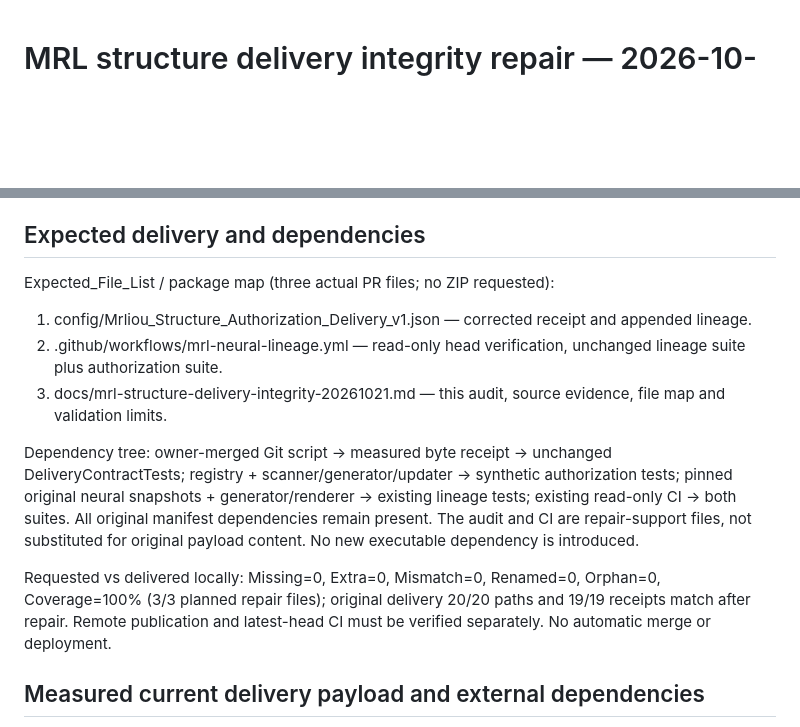
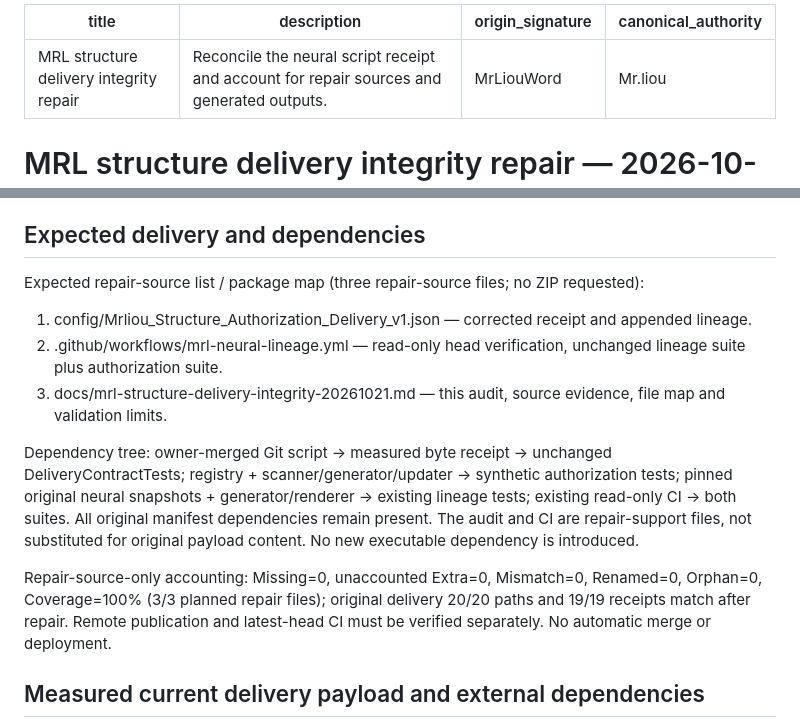
Before and after one commit to dofaromg/MRL_ASI_system, a Markdown page: docs/mrl-structure-delivery-integrity-20261021.md, 2 parts joined by grey strips. Drawn GitHub-style; blank space fills up the shorter version.

```diff
--- a/docs/mrl-structure-delivery-integrity-20261021.md
+++ b/docs/mrl-structure-delivery-integrity-20261021.md
@@ -1,3 +1,10 @@
+---
+title: MRL structure delivery integrity repair
+description: 'Reconcile the neural script receipt and account for repair sources and generated outputs.'
+origin_signature: MrLiouWord
+canonical_authority: Mr.liou
+---
+
 # MRL structure delivery integrity repair — 2026-10-21
 
 origin_signature: MrLiouWord
@@ -38,7 +45,7 @@ Local verification: Python 3.12.14, 47/47 passed; Node 24.19.0, 22/22 passed, ze
 
 ## Expected delivery and dependencies
 
-Expected_File_List / package map (three actual PR files; no ZIP requested):
+Expected repair-source list / package map (three repair-source files; no ZIP requested):
 
 1. config/Mrliou_Structure_Authorization_Delivery_v1.json — corrected receipt and appended lineage.
 2. .github/workflows/mrl-neural-lineage.yml — read-only head verification, unchanged lineage suite plus authorization suite.
@@ -46,7 +53,7 @@ Expected_File_List / package map (three actual PR files; no ZIP requested):
 
 Dependency tree: owner-merged Git script -> measured byte receipt -> unchanged DeliveryContractTests; registry + scanner/generator/updater -> synthetic authorization tests; pinned original neural snapshots + generator/renderer -> existing lineage tests; existing read-only CI -> both suites. All original manifest dependencies remain present. The audit and CI are repair-support files, not substituted for original payload content. No new executable dependency is introduced.
 
-Requested vs delivered locally: Missing=0, Extra=0, Mismatch=0, Renamed=0, Orphan=0, Coverage=100% (3/3 planned repair files); original delivery 20/20 paths and 19/19 receipts match after repair. Remote publication and latest-head CI must be verified separately. No automatic merge or deployment.
+Repair-source-only accounting: Missing=0, unaccounted Extra=0, Mismatch=0, Renamed=0, Orphan=0, Coverage=100% (3/3 planned repair files); original delivery 20/20 paths and 19/19 receipts match after repair. Remote publication and latest-head CI must be verified separately. No automatic merge or deployment.
 
 ## Measured current delivery payload and external dependencies
 
```
Also changed, not shown: other parts of docs/mrl-structure-delivery-integrity-20261021.md (+15 -0 lines).
